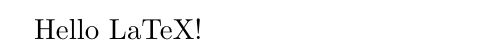
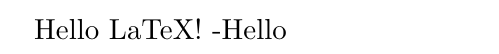
Before and after one commit to dmika1234/MoCaDR_proj1, a LaTeX document (Report/test.tex): part of the page, cut so that both start at the same text. Compiled offline with pdfLaTeX.

Commit message:
Tamarka testing

```diff
--- a/Report/test.tex
+++ b/Report/test.tex
@@ -11,5 +11,6 @@
 \begin{document}
 
 Hello LaTeX!
+    -Hello
 
 \end{document}
```
Also changed, not shown: Report/out/test.pdf, 3 other files.
